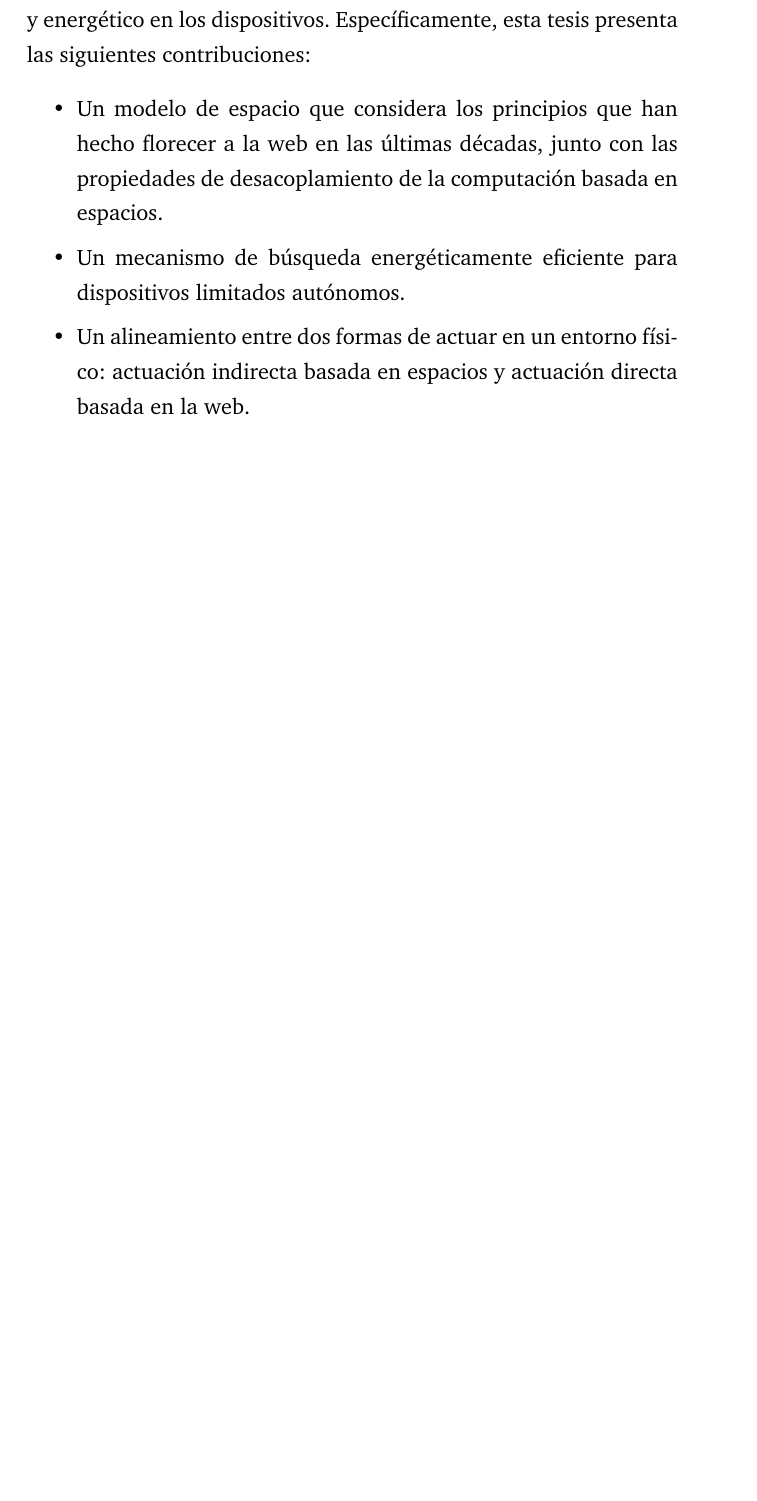
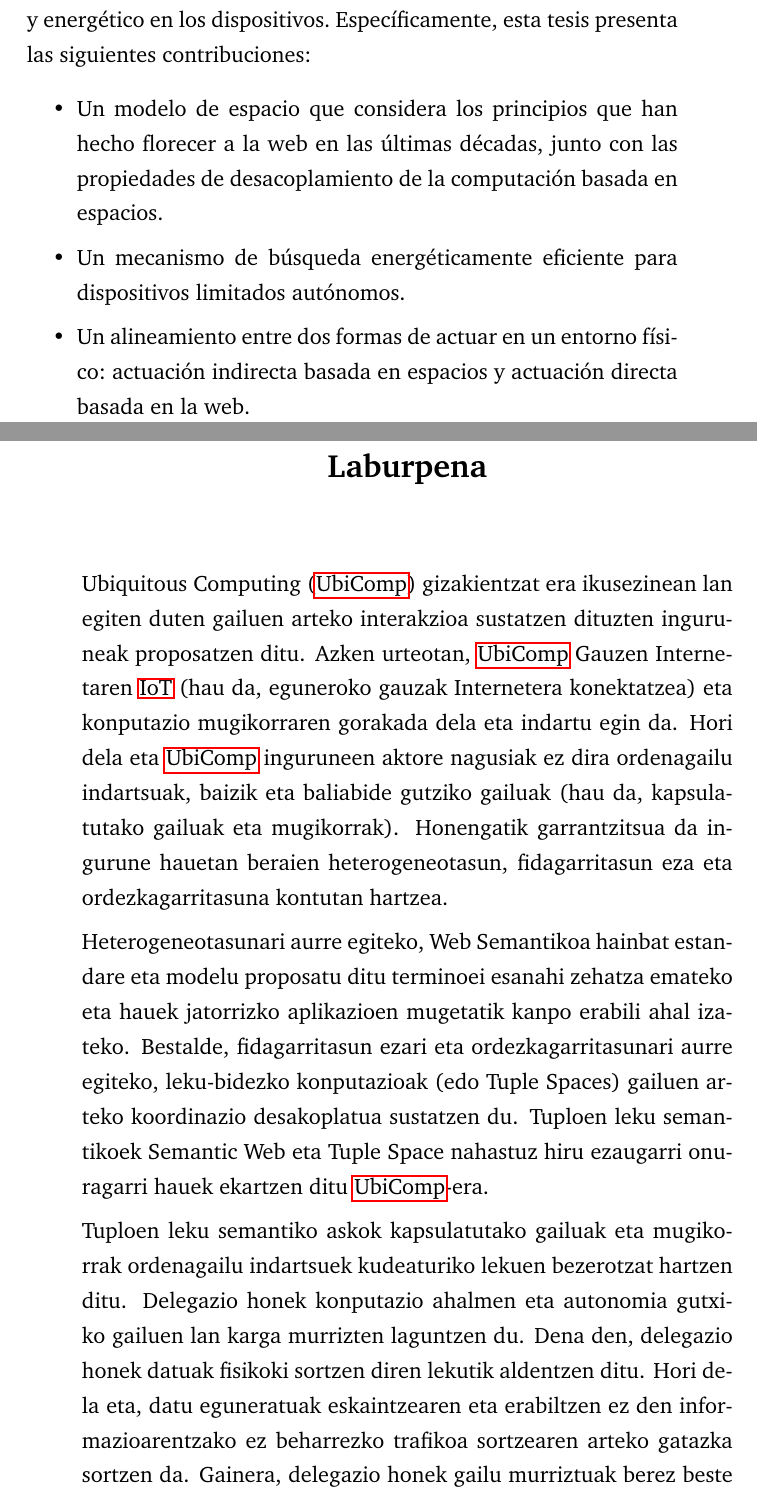
Before and after one commit to gomezgoiri/dissertation, a LaTeX thesis (dissertation.tex, which reads 0_frontmatter/abstract.tex): part of page 10 of 182 before the commit and two parts of pages 10 and 11 of 184 after it, the two joined at a grey line, cut so that both start at the same text, the shorter picture padded with empty space. Compiled offline with pdfLaTeX.

Commit message:
Laburpenaren lehen zirriborroa

```diff
--- a/0_frontmatter/abstract.tex
+++ b/0_frontmatter/abstract.tex
@@ -74,8 +74,25 @@ Específicamente, esta tesis presenta las siguientes contribuciones:
 
 
 
-%\begin{laburpena}        %this creates the heading for the abstract page
+\begin{laburpena}        %this creates the heading for the abstract page
 % Jarri zure laburpena hemen.
+% Ubicomp, mobile e IoT
+\acf{ubicomp} gizakientzat era ikusezinean lan egiten duten gailuen arteko interakzioa sustatzen dituzten inguruneak proposatzen ditu. % ~
+Azken urteotan, \ac{ubicomp} Gauzen Internetaren \acs{iot} (hau da, eguneroko gauzak Internetera konektatzea) eta konputazio mugikorraren gorakada dela eta indartu egin da.
+Hori dela eta \ac{ubicomp} inguruneen aktore nagusiak ez dira ordenagailu indartsuak, baizik eta baliabide gutziko gailuak (hau da, kapsulatutako gailuak eta mugikorrak). % ordenagailu indartsuak, ahalmen handiko ordenagailuak?
+% Retos de Ubicomp
+Honengatik garrantzitsua da ingurune hauetan beraien heterogeneotasun, fidagarritasun eza eta ordezkagarritasuna kontutan hartzea.
 
 
-%\end{laburpena}
+% Tuplespaces y semántica
+Heterogeneotasunari aurre egiteko, Web Semantikoa hainbat estandare eta modelu proposatu ditu terminoei esanahi zehatza emateko eta hauek jatorrizko aplikazioen mugetatik kanpo erabili ahal izateko.
+Bestalde, fidagarritasun ezari eta ordezkagarritasunari aurre egiteko, leku-bidezko konputazioak (edo \aclp{ts}) gailuen arteko koordinazio desakoplatua sustatzen du. % espazio-bidezko konputazioa?
+Tuploen leku semantikoek \acl{sw} eta \acl{ts} nahastuz hiru ezaugarri onuragarri hauek ekartzen ditu \ac{ubicomp}-era.
+
+
+% Reto que supone adaptar el paradigma para cumplir los objetivos de la hipótesis
+Tuploen leku semantiko askok kapsulatutako gailuak eta mugikorrak ordenagailu indartsuek kudeaturiko lekuen bezerotzat hartzen ditu.
+Delegazio honek konputazio ahalmen eta autonomia gutxiko gailuen lan karga murrizten laguntzen du. % energia gutxiko, energia autonomia gutxiko?
+Dena den, delegazio honek datuak fisikoki sortzen diren lekutik aldentzen ditu.
+Hori dela eta, datu eguneratuak eskaintzearen eta erabiltzen ez den informazioarentzako ez beharrezko trafikoa sortzearen arteko gatazka sortzen da.
+Gainera, delegazio honek gailu murriztuak berez beste gailuen menpe uzten ditu hau guztiz beharrezkoa ez bada ere. % beti beharrezkoa ez bada ere
```
Also changed, not shown: 0_frontmatter/abstract.tex (25 more changed lines).
